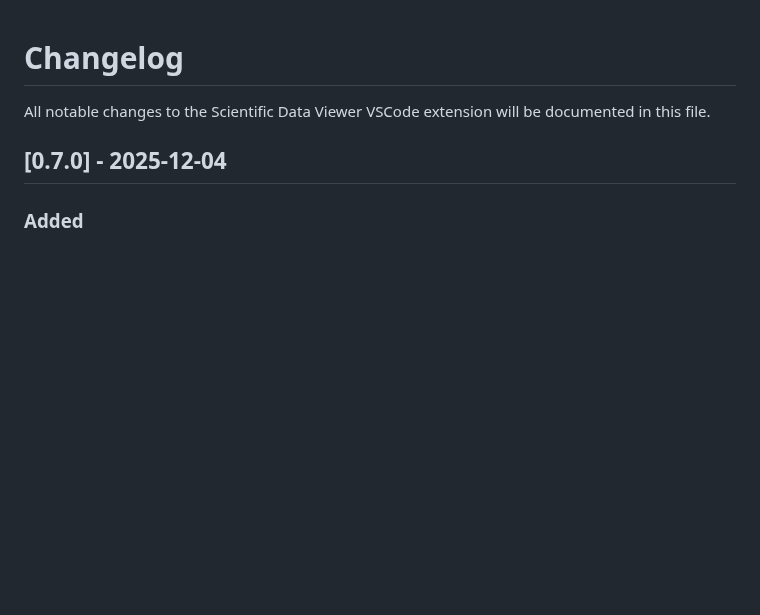
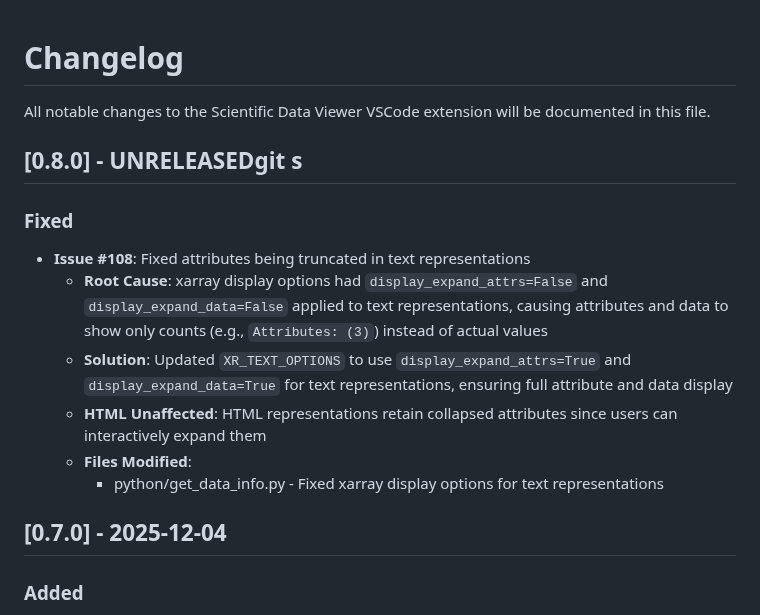
Before and after one commit to etienneschalk/scientific-data-viewer, a Markdown page: CHANGELOG.md, the part around the change. Rendered like a GitHub page; blank space fills up the shorter version.

Commit message:
Add changelog entry for issue #108 fix
Document the fix for attributes being truncated in text representations
in the 0.8.0 release notes.

```diff
--- a/CHANGELOG.md
+++ b/CHANGELOG.md
@@ -5,6 +5,17 @@ All notable changes to the Scientific Data Viewer VSCode extension will be docum
 <!-- The format is based on [Keep a Changelog](https://keepachangelog.com/en/1.0.0/), -->
 
 <!-- and this project adheres to [Semantic Versioning](https://semver.org/spec/v2.0.0.html). -->
+
+## [0.8.0] - UNRELEASEDgit s
+
+### Fixed
+
+- **Issue #108**: Fixed attributes being truncated in text representations
+  - **Root Cause**: xarray display options had `display_expand_attrs=False` and `display_expand_data=False` applied to text representations, causing attributes and data to show only counts (e.g., `Attributes: (3)`) instead of actual values
+  - **Solution**: Updated `XR_TEXT_OPTIONS` to use `display_expand_attrs=True` and `display_expand_data=True` for text representations, ensuring full attribute and data display
+  - **HTML Unaffected**: HTML representations retain collapsed attributes since users can interactively expand them
+  - **Files Modified**:
+    - python/get_data_info.py - Fixed xarray display options for text representations
 
 ## [0.7.0] - 2025-12-04
 
```
